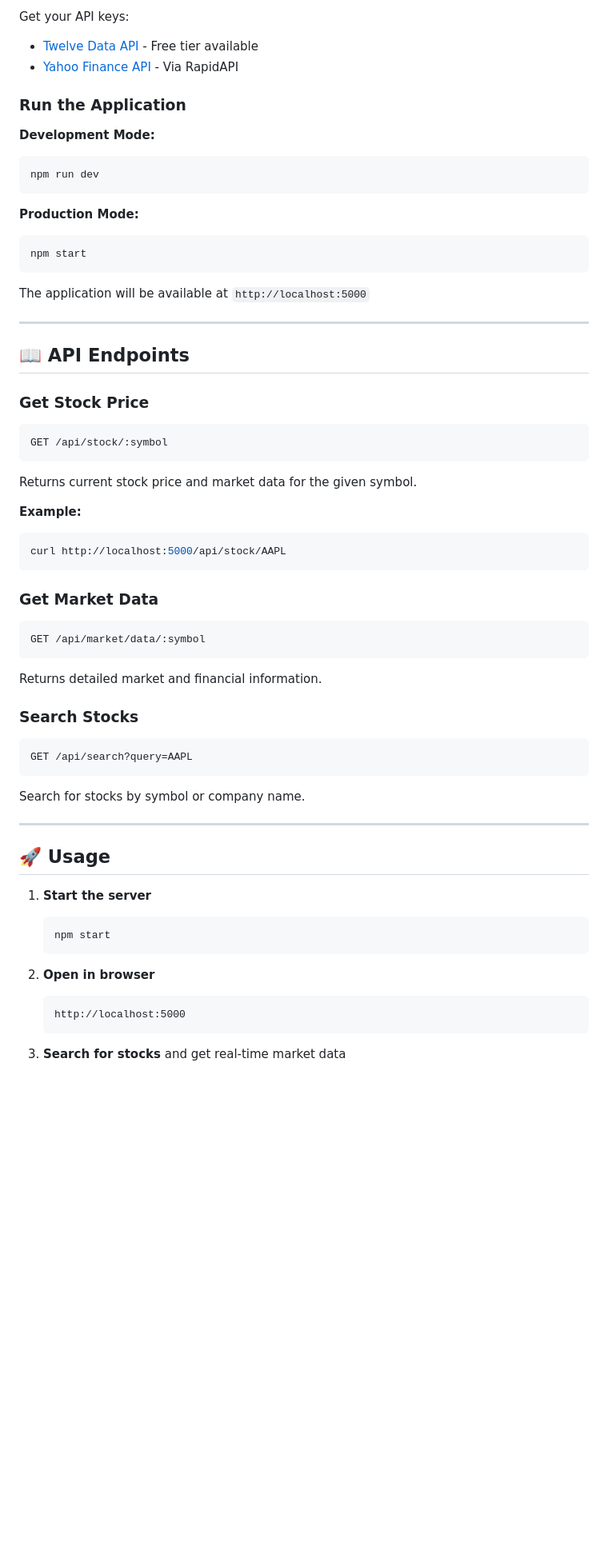
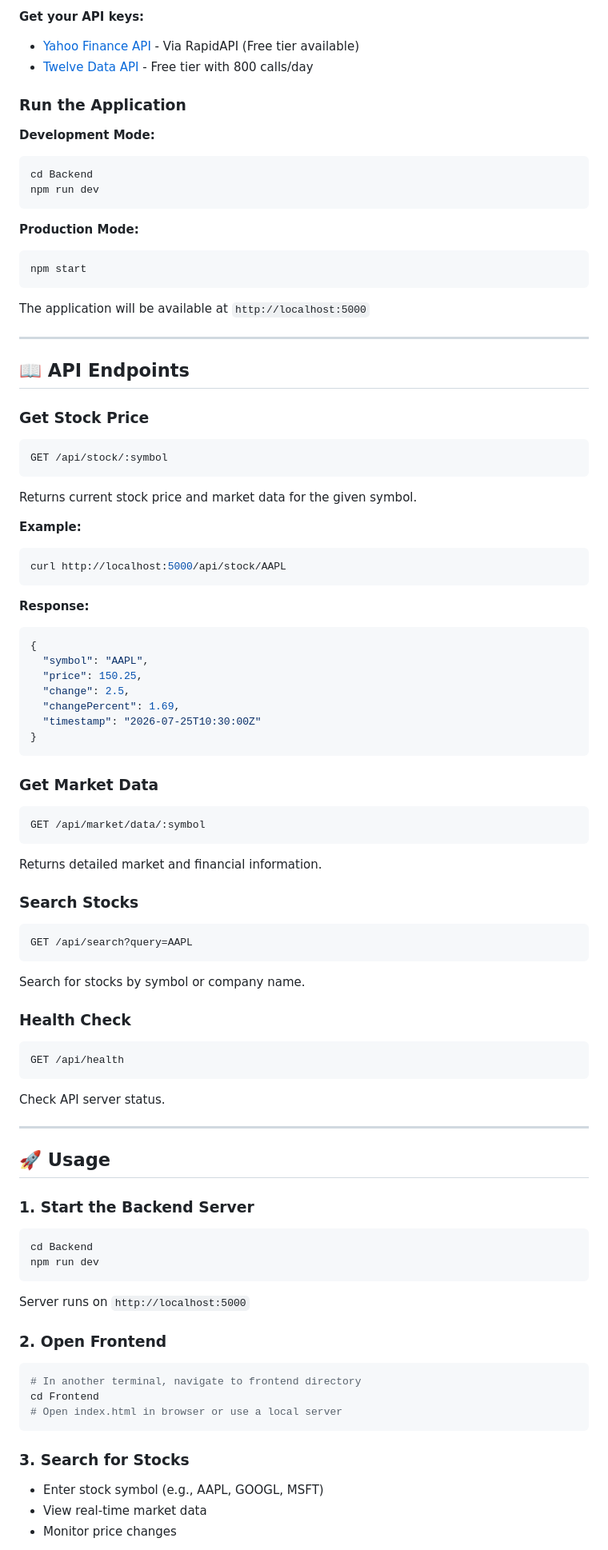
Before and after one commit to OMKAR4587/DASHFORGE, a Markdown page: README.md, the part around one of its changes. Shown at 80% size. Rendered like a GitHub page; blank space fills up the shorter version.

````diff
--- a/README.md
+++ b/README.md
@@ -66,13 +79,14 @@ NODE_ENV=development
 ```
 
-Get your API keys:
-- [Twelve Data API](https://twelvedata.com/) - Free tier available
-- [Yahoo Finance API](https://rapidapi.com/apidojo/api/yh-finance) - Via RapidAPI
+**Get your API keys:**
+- [Yahoo Finance API](https://rapidapi.com/apidojo/api/yh-finance) - Via RapidAPI (Free tier available)
+- [Twelve Data API](https://twelvedata.com/) - Free tier with 800 calls/day
 
 ### Run the Application
 
 **Development Mode:**
 ```bash
+cd Backend
 npm run dev
 ```
 
@@ -88,7 +102,7 @@ The application will be available at `http://localhost:5000`
 ## 📖 API Endpoints
 
 ### Get Stock Price
-```
+```http
 GET /api/stock/:symbol
 ```
 Returns current stock price and market data for the given symbol.
@@ -98,31 +112,55 @@ Returns current stock price and market data for the given symbol.
 curl http://localhost:5000/api/stock/AAPL
 ```
 
+**Response:**
+```json
+{
+  "symbol": "AAPL",
+  "price": 150.25,
+  "change": 2.5,
+  "changePercent": 1.69,
+  "timestamp": "2026-07-25T10:30:00Z"
+}
+```
+
 ### Get Market Data
-```
+```http
 GET /api/market/data/:symbol
 ```
 Returns detailed market and financial information.
 
 ### Search Stocks
-```
+```http
 GET /api/search?query=AAPL
 ```
 Search for stocks by symbol or company name.
+
+### Health Check
+```http
+GET /api/health
+```
+Check API server status.
 
 ---
 
 ## 🚀 Usage
 
-1. **Start the server**
-   ```bash
-   npm start
-   ```
+### 1. Start the Backend Server
+```bash
+cd Backend
+npm run dev
+```
+Server runs on `http://localhost:5000`
 
-2. **Open in browser**
-   ```
-   http://localhost:5000
-   ```
+### 2. Open Frontend
+```bash
+# In another terminal, navigate to frontend directory
+cd Frontend
+# Open index.html in browser or use a local server
+```
 
-3. **Search for stocks** and get real-time market data
+### 3. Search for Stocks
+- Enter stock symbol (e.g., AAPL, GOOGL, MSFT)
+- View real-time market data
+- Monitor price changes
 
````
Also changed, not shown: other parts of README.md (+98 -27 lines).
